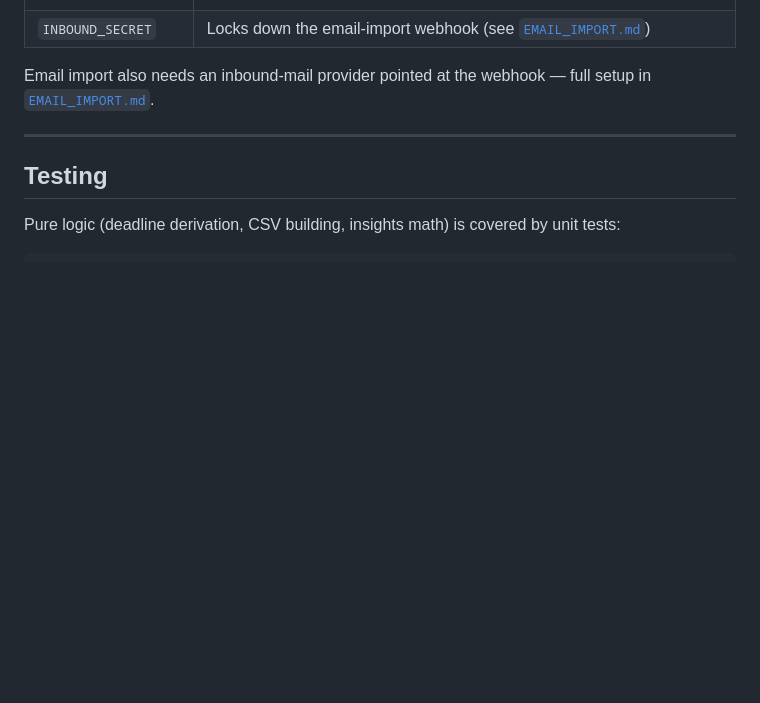
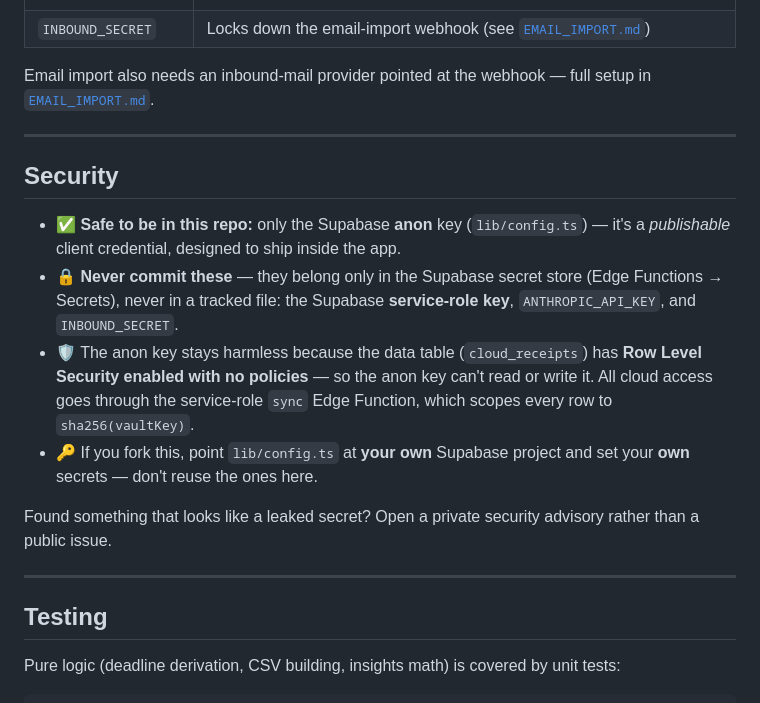
Before and after one commit to av1yan/receipt-vault, a Markdown page: README.md, the part around the change. Drawn GitHub-style; blank space fills up the shorter version.

Commit message:
README: add Security section
Clarify that only the publishable Supabase anon key ships in the repo, that
service-role / ANTHROPIC_API_KEY / INBOUND_SECRET stay in Supabase secrets,
and why RLS-with-no-policies keeps the anon key harmless.

Co-Authored-By: Claude Opus 4.8 <noreply@anthropic.com>

```diff
--- a/README.md
+++ b/README.md
@@ -100,6 +100,17 @@ Email import also needs an inbound‑mail provider pointed at the webhook — fu
 
 ---
 
+## Security
+
+- ✅ **Safe to be in this repo:** only the Supabase **anon** key (`lib/config.ts`) — it's a *publishable* client credential, designed to ship inside the app.
+- 🔒 **Never commit these** — they belong only in the Supabase secret store (Edge Functions → Secrets), never in a tracked file: the Supabase **service‑role key**, `ANTHROPIC_API_KEY`, and `INBOUND_SECRET`.
+- 🛡️ The anon key stays harmless because the data table (`cloud_receipts`) has **Row Level Security enabled with no policies** — so the anon key can't read or write it. All cloud access goes through the service‑role `sync` Edge Function, which scopes every row to `sha256(vaultKey)`.
+- 🔑 If you fork this, point `lib/config.ts` at **your own** Supabase project and set your **own** secrets — don't reuse the ones here.
+
+Found something that looks like a leaked secret? Open a private security advisory rather than a public issue.
+
+---
+
 ## Testing
 
 Pure logic (deadline derivation, CSV building, insights math) is covered by unit tests:
```
